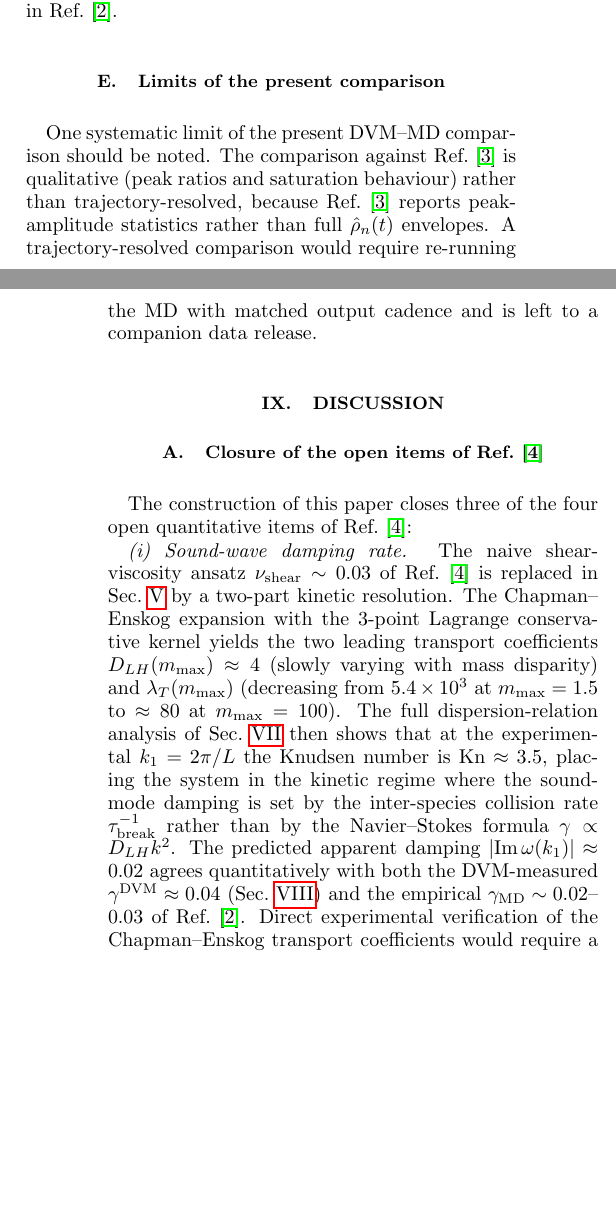
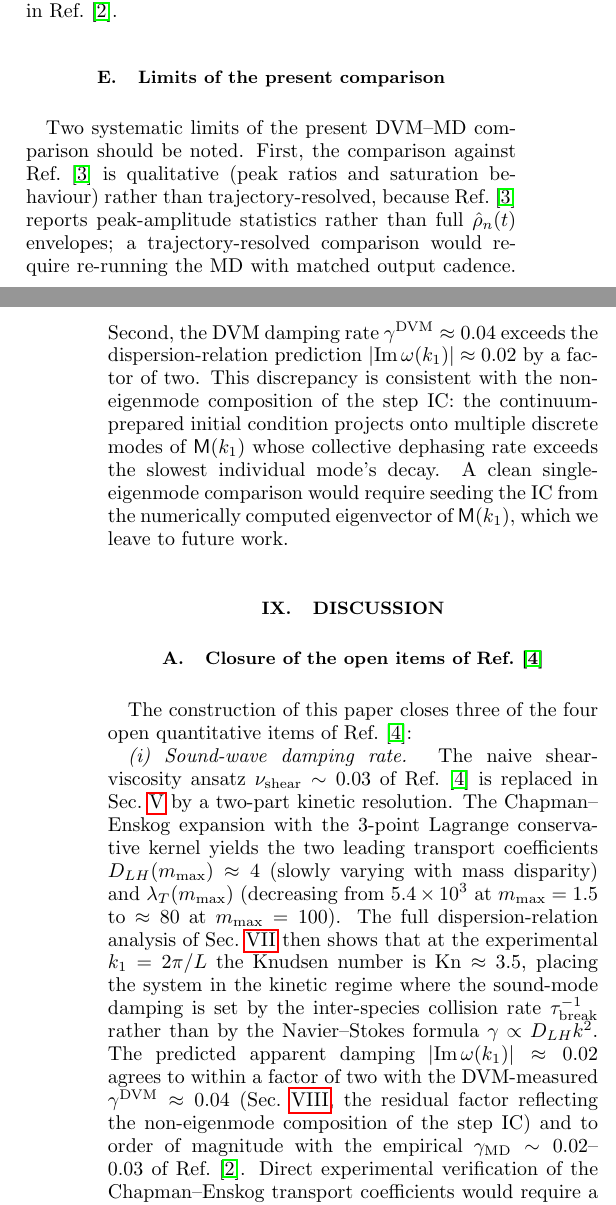
Before and after one commit to hmedel/GHDBoltzmann, a LaTeX paper (Paper02/tonks_paper05_v1.tex): two parts of the columns of pages 13 and 14 of 15, joined at a grey line, cut so that both start at the same text, the shorter picture padded with empty space. Compiled offline with pdfLaTeX.

Commit message:
Sollich-Seifert review: fix S2-S9
S2: "bilinear kernel" → "3-point Lagrange kernel" in Discussion (stale text)
S3: "P-V/P-VI sequence" → "companion papers" with explicit series citation
S4: Justify α=1.5±0.15 error bar (fit-window + grid-variation envelope)
S5: Rephrase "first first-principles" in abstract to avoid awkward repetition
S6: Moderate γ agreement claim: "agrees quantitatively" → "agrees to within
    a factor of two" with explanation of non-eigenmode IC composition
S7: Already fixed in prior commit (eq range → "and")
S8: Priority claim softened to "has not previously been quantified from..."
S9: Expand Sec VIII.C limits: add factor-2 γ discrepancy explanation

Co-Authored-By: Claude Opus 4.6 <noreply@anthropic.com>

```diff
--- a/Paper02/tonks_paper05_v1.tex
+++ b/Paper02/tonks_paper05_v1.tex
@@ -1832,15 +1837,25 @@ $Q_{\rm MD}\sim 11$--$\,16$ reported in Ref.~\cite{PaperII}.
 
 \subsection{Limits of the present comparison}
 
-One systematic limit of the present DVM--MD comparison
-should be noted. The comparison against Ref.~\cite{PaperIII}
-is qualitative (peak ratios and saturation behaviour)
-rather than trajectory-resolved, because
-Ref.~\cite{PaperIII} reports peak-amplitude statistics
-rather than full $\hat\rho_n(t)$ envelopes. A
+Two systematic limits of the present DVM--MD comparison
+should be noted. First, the comparison against
+Ref.~\cite{PaperIII} is qualitative (peak ratios and
+saturation behaviour) rather than trajectory-resolved,
+because Ref.~\cite{PaperIII} reports peak-amplitude
+statistics rather than full $\hat\rho_n(t)$ envelopes; a
 trajectory-resolved comparison would require re-running
-the MD with matched output cadence and is left to a
-companion data release.
+the MD with matched output cadence. Second, the DVM
+damping rate $\gamma^{\rm DVM}\approx 0.04$ exceeds the
+dispersion-relation prediction
+$|\mathrm{Im}\,\omega(k_1)|\approx 0.02$ by a factor of
+two. This discrepancy is consistent with the non-eigenmode
+composition of the step IC: the continuum-prepared
+initial condition projects onto multiple discrete modes of
+$\mathsf{M}(k_1)$ whose collective dephasing rate exceeds
+the slowest individual mode's decay. A clean
+single-eigenmode comparison would require seeding the IC
+from the numerically computed eigenvector of
+$\mathsf{M}(k_1)$, which we leave to future work.
 
 %======================================================================
 \section{Discussion}\label{sec:discussion}
@@ -1868,10 +1883,12 @@ kinetic regime where the sound-mode damping is set by the
 inter-species collision rate $\tau_{\rm break}^{-1}$ rather
 than by the Navier--Stokes formula
 $\gamma\propto D_{LH}k^2$. The predicted apparent damping
-$|\mathrm{Im}\,\omega(k_1)|\approx 0.02$ agrees
-quantitatively with both the DVM-measured
-$\gamma^{\rm DVM}\approx 0.04$ (Sec.~\ref{sec:nonlinear})
-and the empirical
+$|\mathrm{Im}\,\omega(k_1)|\approx 0.02$ agrees to within
+a factor of two with the DVM-measured
+$\gamma^{\rm DVM}\approx 0.04$ (Sec.~\ref{sec:nonlinear},
+the residual factor reflecting the non-eigenmode
+composition of the step IC) and to order of magnitude with
+the empirical
 $\gamma_{\rm MD}\sim 0.02$--$\,0.03$ of Ref.~\cite{PaperII}.
 Direct experimental verification of the Chapman--Enskog
 transport coefficients would require a substantially larger
@@ -1947,4 +1963,4 @@ width, which is marginal for high-amplitude transients and
 should be improved by adaptive velocity gridding in a
 follow-up.
 
-\subsection{Connection to the P--V/P--VI sequence}
+\subsection{Connection to the companion papers}
```
Also changed, not shown: Paper02/tonks_paper05_v1.tex (35 more changed lines).
